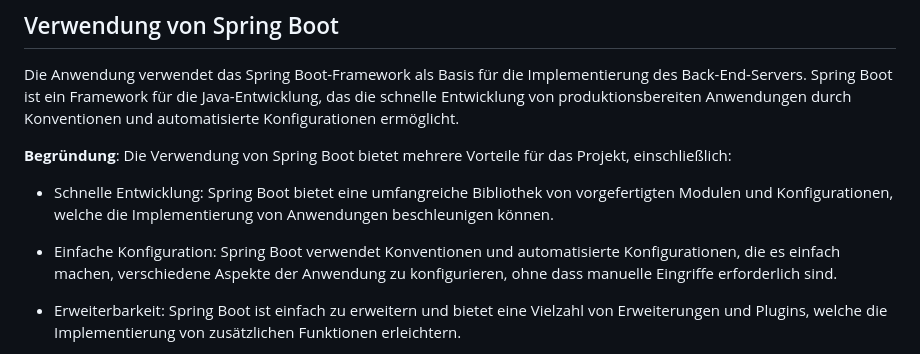
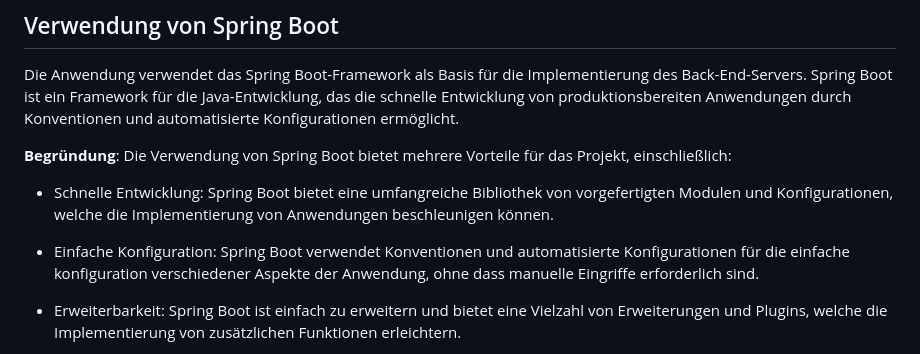
Before and after one commit to party-time-2/party-time, a Markdown page: docs/Design-Entscheidungen/design-entscheidungen.md, the part around the change. Drawn GitHub-style.

Commit message:
Update docs/Design-Entscheidungen/design-entscheidungen.md
Co-authored-by: E3FxGaming <8276268+E3FxGaming@users.noreply.github.com>

```diff
--- a/docs/Design-Entscheidungen/design-entscheidungen.md
+++ b/docs/Design-Entscheidungen/design-entscheidungen.md
@@ -51,7 +51,7 @@ Die Verwendung von Spring Boot bietet mehrere Vorteile für das Projekt, einschl
 
 - Schnelle Entwicklung: Spring Boot bietet eine umfangreiche Bibliothek von vorgefertigten Modulen und Konfigurationen, welche die Implementierung von Anwendungen beschleunigen können.
 
-- Einfache Konfiguration: Spring Boot verwendet Konventionen und automatisierte Konfigurationen, die es einfach machen, verschiedene Aspekte der Anwendung zu konfigurieren, ohne dass manuelle Eingriffe erforderlich sind.
+- Einfache Konfiguration: Spring Boot verwendet Konventionen und automatisierte Konfigurationen für die einfache konfiguration verschiedener Aspekte der Anwendung, ohne dass manuelle Eingriffe erforderlich sind.
 
 - Erweiterbarkeit: Spring Boot ist einfach zu erweitern und bietet eine Vielzahl von Erweiterungen und Plugins, welche die Implementierung von zusätzlichen Funktionen erleichtern.
 
```
